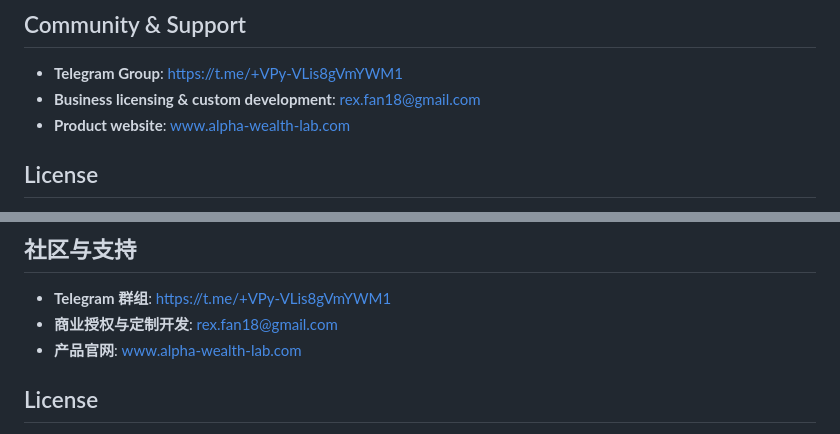
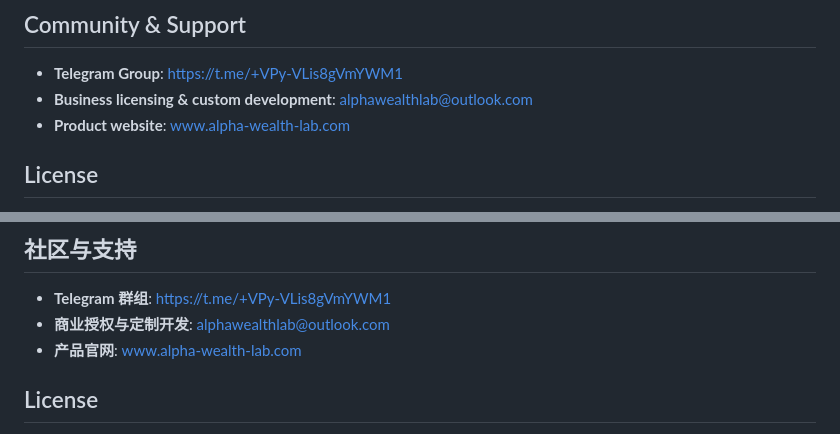
Before and after one commit to memoryfraction/Quant.Infra.Net.Pro-Public, a Markdown page: README.md, 2 parts joined by grey strips. GitHub-like rendering.

Commit message:
docs: update business contact email to alphawealthlab@outlook.com

```diff
--- a/README.md
+++ b/README.md
@@ -95,7 +95,7 @@
 ## Community & Support
 
 - **Telegram Group**: https://t.me/+VPy-VLis8gVmYWM1
-- **Business licensing & custom development**: rex.fan18@gmail.com
+- **Business licensing & custom development**: alphawealthlab@outlook.com
 - **Product website**: www.alpha-wealth-lab.com
 
 ## License
@@ -179,7 +179,7 @@
 ## 社区与支持
 
 - **Telegram 群组**: https://t.me/+VPy-VLis8gVmYWM1
-- **商业授权与定制开发**: rex.fan18@gmail.com
+- **商业授权与定制开发**: alphawealthlab@outlook.com
 - **产品官网**: www.alpha-wealth-lab.com
 
 ## License
```
Also changed, not shown: 使用说明.md (+1 -1 lines).
